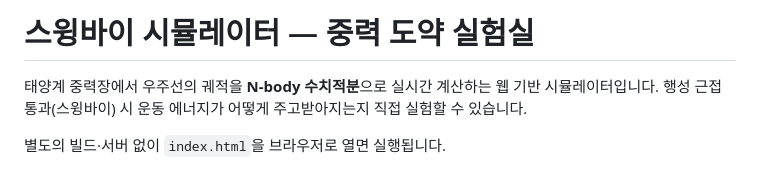
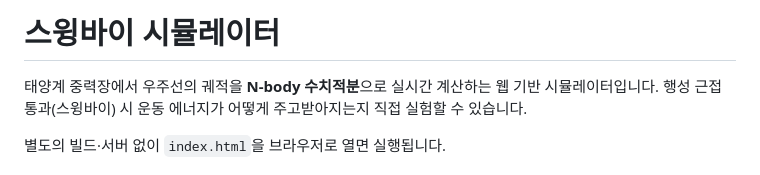
Before and after one commit to kokoikezen/swingby, a Markdown page: README.md, the part around the change. GitHub-like rendering.

```diff
--- a/README.md
+++ b/README.md
@@ -1,4 +1,4 @@
-# 스윙바이 시뮬레이터 — 중력 도약 실험실
+# 스윙바이 시뮬레이터
 
 태양계 중력장에서 우주선의 궤적을 **N-body 수치적분**으로 실시간 계산하는 웹 기반 시뮬레이터입니다.
 행성 근접 통과(스윙바이) 시 운동 에너지가 어떻게 주고받아지는지 직접 실험할 수 있습니다.
```
